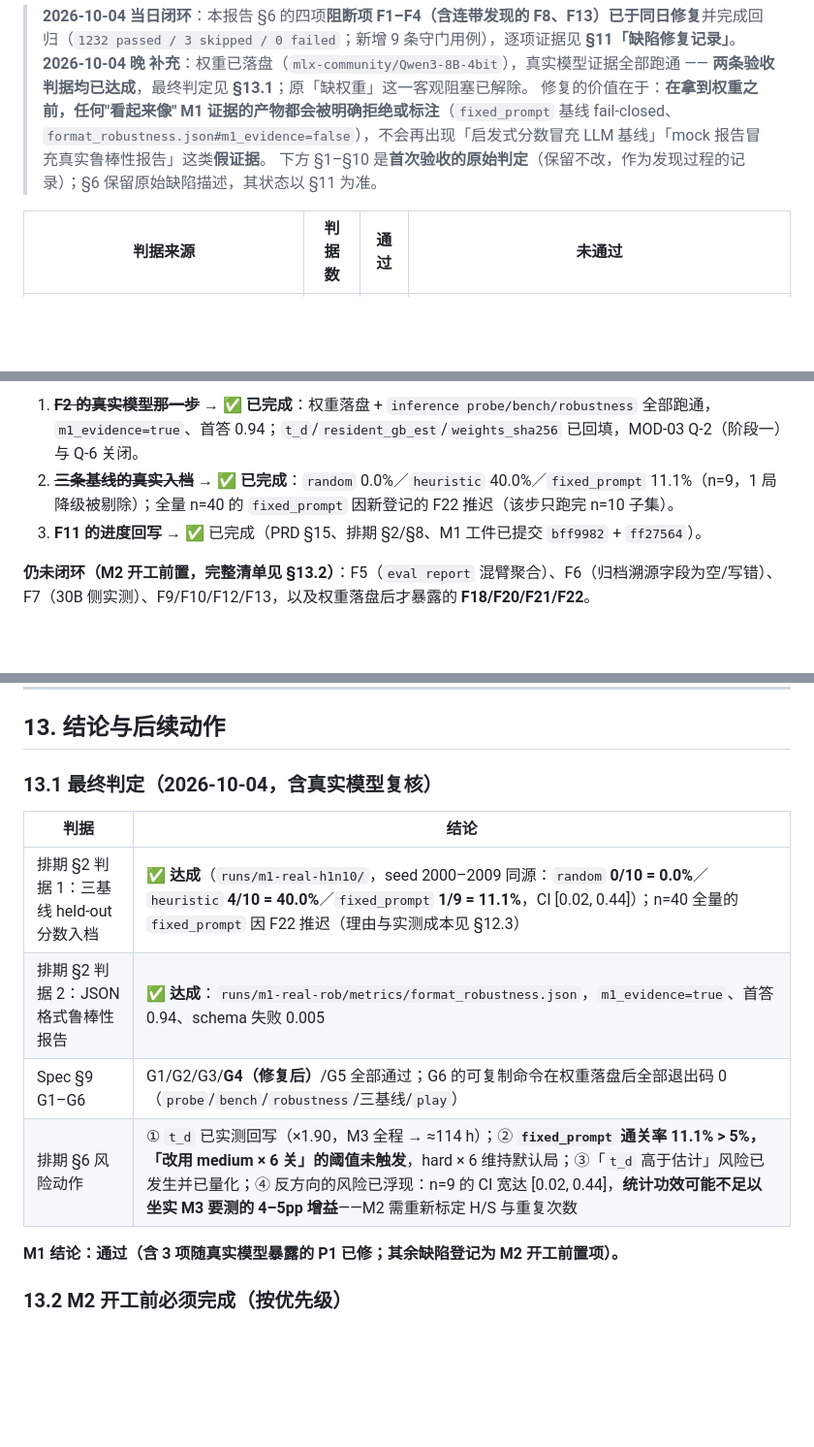
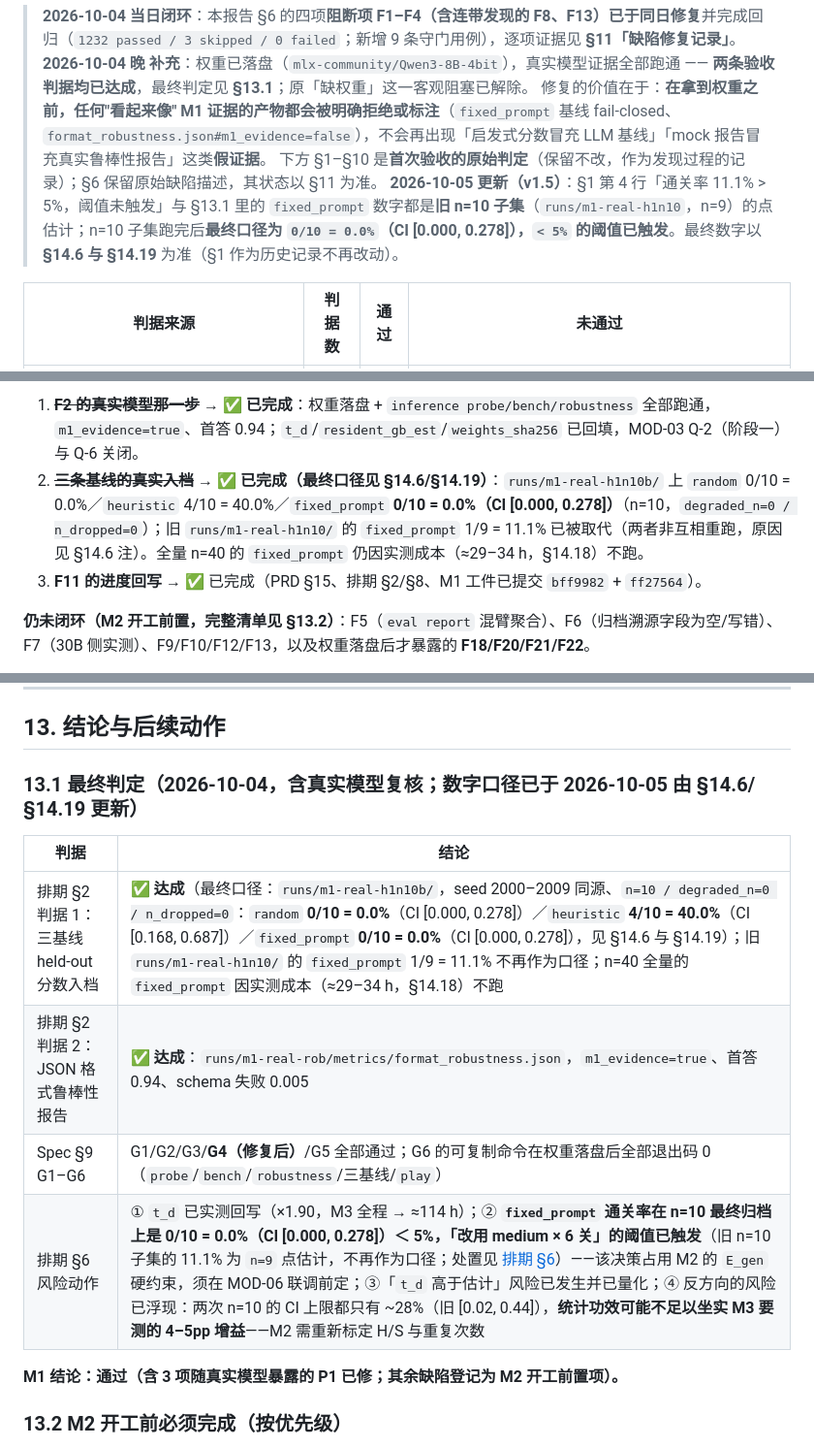
Before and after one commit to Gwenlita52299/DiceRatchet, a Markdown page: docs/reviews/2026-10-04-M1验收报告.md, 3 parts joined by grey strips. Shown at 97% size. GitHub-like rendering; blank space fills up the shorter version.

Commit message:
docs(M1): 修正 §0/§1/§13.1 的陈旧 fixed_prompt 口径引用（旧 n=9 的 11.1% → 最终 n=10 的 0.0%）

```diff
--- a/docs/reviews/2026-10-04-M1验收报告.md
+++ b/docs/reviews/2026-10-04-M1验收报告.md
@@ -16,6 +16,7 @@
 > **2026-10-04 晚 补充**：权重已落盘（`mlx-community/Qwen3-8B-4bit`），真实模型证据全部跑通 —— **两条验收判据均已达成**，最终判定见 **§13.1**；原「缺权重」这一客观阻塞已解除。
 > 修复的价值在于：**在拿到权重之前，任何"看起来像" M1 证据的产物都会被明确拒绝或标注**（`fixed_prompt` 基线 fail-closed、`format_robustness.json#m1_evidence=false`），不会再出现「启发式分数冒充 LLM 基线」「mock 报告冒充真实鲁棒性报告」这类**假证据**。
 > 下方 §1–§10 是**首次验收的原始判定**（保留不改，作为发现过程的记录）；§6 保留原始缺陷描述，其状态以 §11 为准。
+> **2026-10-05 更新（v1.5）**：§1 第 4 行「通关率 11.1% > 5%，阈值未触发」与 §13.1 里的 `fixed_prompt` 数字都是**旧 n=10 子集**（`runs/m1-real-h1n10`，n=9）的点估计；n=10 子集跑完后**最终口径为 `0/10 = 0.0%`（CI [0.000, 0.278]），`< 5%` 的阈值已触发**。最终数字以 **§14.6 与 §14.19** 为准（§1 作为历史记录不再改动）。
 
 | 判据来源 | 判据数 | 通过 | 未通过 |
 |---|---|---|---|
@@ -266,7 +267,7 @@ cat runs/m1-accept/generations/gen-000/report.sha256        # sha256:d824433d…
 **本节写完后已闭环的事项（2026-10-04 晚，见 §12/§13）**
 
 1. ~~**F2 的真实模型那一步**~~ → ✅ **已完成**：权重落盘 + `inference probe/bench/robustness` 全部跑通，`m1_evidence=true`、首答 0.94；`t_d`/`resident_gb_est`/`weights_sha256` 已回填，MOD-03 Q-2（阶段一）与 Q-6 关闭。
-2. ~~**三条基线的真实入档**~~ → ✅ **已完成**：`random` 0.0%／`heuristic` 40.0%／`fixed_prompt` 11.1%（n=9，1 局降级被剔除）；全量 n=40 的 `fixed_prompt` 因新登记的 F22 推迟（该步只跑完 n=10 子集）。
+2. ~~**三条基线的真实入档**~~ → ✅ **已完成（最终口径见 §14.6/§14.19）**：`runs/m1-real-h1n10b/` 上 `random` 0/10 = 0.0%／`heuristic` 4/10 = 40.0%／`fixed_prompt` **0/10 = 0.0%（CI [0.000, 0.278]）**（n=10，`degraded_n=0 / n_dropped=0`）；旧 `runs/m1-real-h1n10/` 的 `fixed_prompt` 1/9 = 11.1% 已被取代（两者非互相重跑，原因见 §14.6 注）。全量 n=40 的 `fixed_prompt` 仍因实测成本（≈29–34 h，§14.18）不跑。
 3. **F11 的进度回写** → ✅ 已完成（PRD §15、排期 §2/§8、M1 工件已提交 `bff9982` + `ff27564`）。
 
 **仍未闭环（M2 开工前置，完整清单见 §13.2）**：F5（`eval report` 混臂聚合）、F6（归档溯源字段为空/写错）、F7（30B 侧实测）、F9/F10/F12/F13，以及权重落盘后才暴露的 **F18/F20/F21/F22**。
@@ -395,14 +396,14 @@ cat runs/m1-accept/generations/gen-000/report.sha256        # sha256:d824433d…
 
 ## 13. 结论与后续动作
 
-### 13.1 最终判定（2026-10-04，含真实模型复核）
+### 13.1 最终判定（2026-10-04，含真实模型复核；数字口径已于 2026-10-05 由 §14.6/§14.19 更新）
 
 | 判据 | 结论 |
 |---|---|
-| 排期 §2 判据 1：三基线 held-out 分数入档 | ✅ **达成**（`runs/m1-real-h1n10/`，seed 2000–2009 同源：`random` **0/10 = 0.0%**／`heuristic` **4/10 = 40.0%**／`fixed_prompt` **1/9 = 11.1%**，CI [0.02, 0.44]）；n=40 全量的 `fixed_prompt` 因 F22 推迟（理由与实测成本见 §12.3） |
+| 排期 §2 判据 1：三基线 held-out 分数入档 | ✅ **达成**（最终口径：`runs/m1-real-h1n10b/`，seed 2000–2009 同源、`n=10 / degraded_n=0 / n_dropped=0`：`random` **0/10 = 0.0%**（CI [0.000, 0.278]）／`heuristic` **4/10 = 40.0%**（CI [0.168, 0.687]）／`fixed_prompt` **0/10 = 0.0%**（CI [0.000, 0.278]），见 §14.6 与 §14.19）；旧 `runs/m1-real-h1n10/` 的 `fixed_prompt` 1/9 = 11.1% 不再作为口径；n=40 全量的 `fixed_prompt` 因实测成本（≈29–34 h，§14.18）不跑 |
 | 排期 §2 判据 2：JSON 格式鲁棒性报告 | ✅ **达成**：`runs/m1-real-rob/metrics/format_robustness.json`，`m1_evidence=true`、首答 0.94、schema 失败 0.005 |
 | Spec §9 G1–G6 | G1/G2/G3/**G4（修复后）**/G5 全部通过；G6 的可复制命令在权重落盘后全部退出码 0（`probe`/`bench`/`robustness`/三基线/`play`） |
-| 排期 §6 风险动作 | ① `t_d` 已实测回写（×1.90，M3 全程 → ≈114 h）；② **`fixed_prompt` 通关率 11.1% > 5%，「改用 medium × 6 关」的阈值未触发**，hard × 6 维持默认局；③「`t_d` 高于估计」风险已发生并已量化；④ 反方向的风险已浮现：n=9 的 CI 宽达 [0.02, 0.44]，**统计功效可能不足以坐实 M3 要测的 4–5pp 增益**——M2 需重新标定 H/S 与重复次数 |
+| 排期 §6 风险动作 | ① `t_d` 已实测回写（×1.90，M3 全程 → ≈114 h）；② **`fixed_prompt` 通关率在 n=10 最终归档上是 0/10 = 0.0%（CI [0.000, 0.278]）＜ 5%，「改用 medium × 6 关」的阈值已触发**（旧 n=10 子集的 11.1% 为 `n=9` 点估计，不再作为口径；处置见 [排期 §6](项目排期-GameRSI.md)）——该决策占用 M2 的 `E_gen` 硬约束，须在 MOD-06 联调前定；③「`t_d` 高于估计」风险已发生并已量化；④ 反方向的风险已浮现：两次 n=10 的 CI 上限都只有 ~28%（旧 [0.02, 0.44]），**统计功效可能不足以坐实 M3 要测的 4–5pp 增益**——M2 需重新标定 H/S 与重复次数 |
 
 **M1 结论：通过（含 3 项随真实模型暴露的 P1 已修；其余缺陷登记为 M2 开工前置项）。**
 
```
